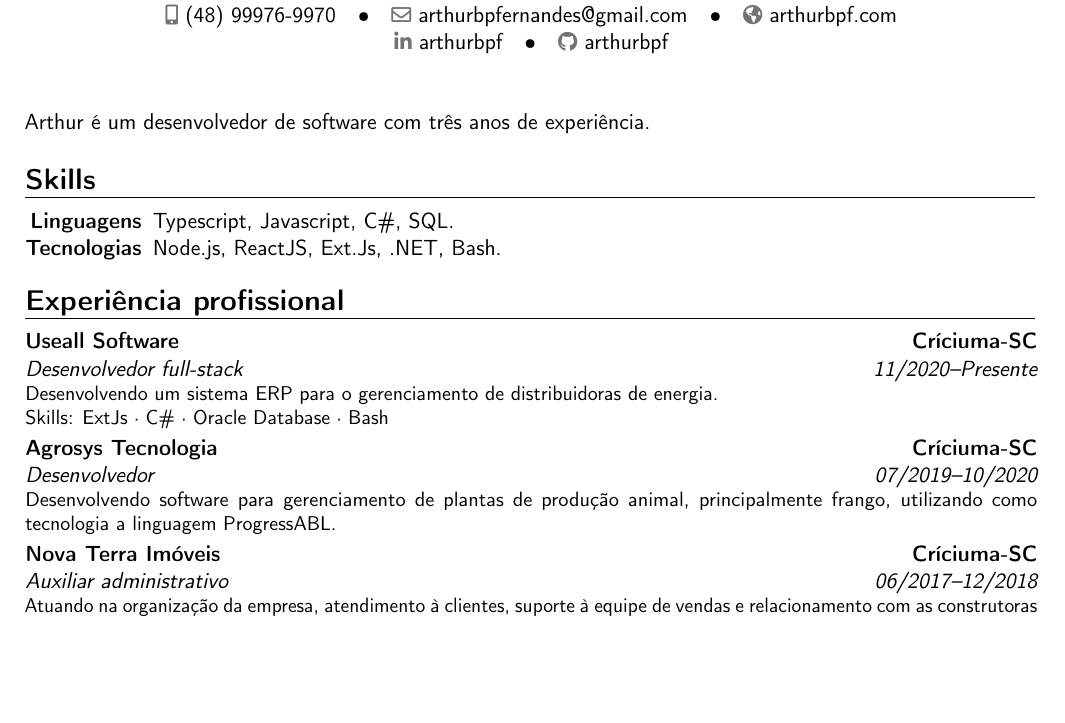
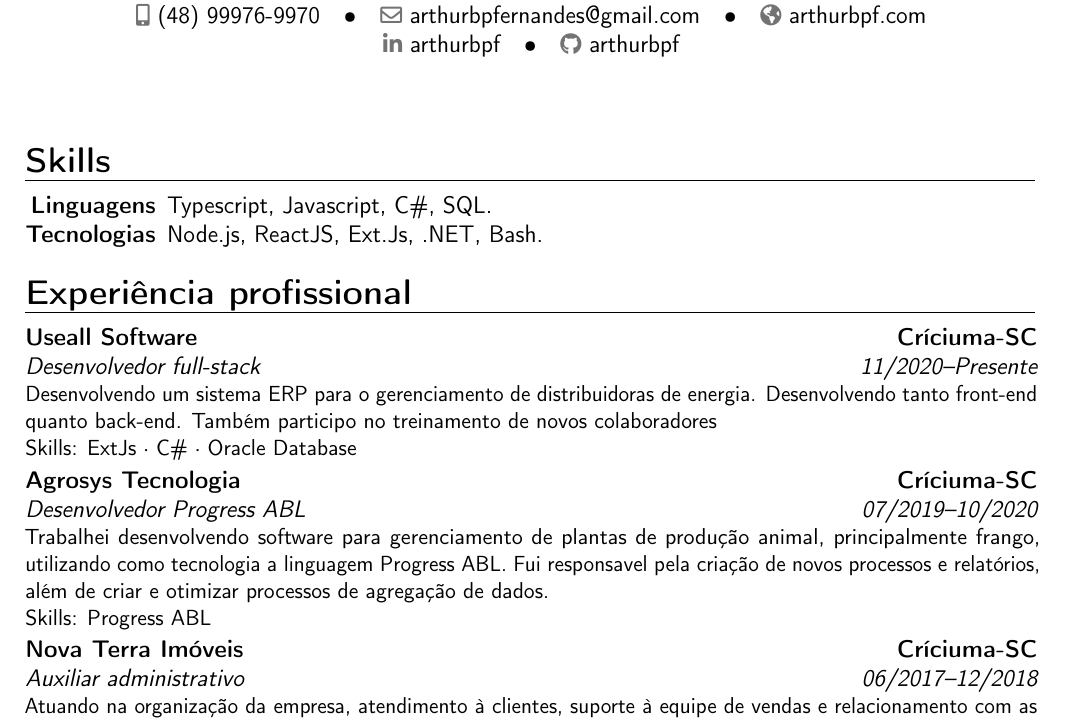
Before and after one commit to arthurbpf/cv, a LaTeX CV (cv_portuguese.tex): part of the page before the commit and part of page 1 of 2 after it, cut so that both start at the same text, the shorter picture padded with empty space. Compiled offline with pdfLaTeX.

Commit message:
feat: improve texts

```diff
--- a/cv_portuguese.tex
+++ b/cv_portuguese.tex
@@ -1,4 +1,4 @@
-\documentclass[11pt,a4paper,sans]{moderncv}
+\documentclass[12pt,a4paper,sans]{moderncv}
 
 \moderncvstyle{banking} % style options are 'casual' (default), 'classic', 'banking', 'oldstyle' and 'fancy'
 \moderncvcolor{blue}    % color options 'black', 'blue' (default), 'burgundy', 'green', 'grey', 'orange', 'purple' and 'red'
@@ -23,8 +23,6 @@
 
 \makecvtitle
 
-Arthur é um desenvolvedor de software com três anos de experiência.
-
 \section{Skills}
 
 \begin{tabular*}{\textwidth}{@{\extracolsep{2mm}} r l}
@@ -33,8 +31,8 @@
 \end{tabular*}
 
 \section{Experiência profissional}
-\cventry{11/2020--Presente}{Desenvolvedor full-stack}{Useall Software}{Críciuma-SC}{}{Desenvolvendo um sistema ERP para o gerenciamento de distribuidoras de energia.\\Skills: ExtJs · C\# · Oracle Database · Bash}
-\cventry{07/2019--10/2020}{Desenvolvedor}{Agrosys Tecnologia}{Críciuma-SC}{}{Desenvolvendo software para gerenciamento de plantas de produção animal, principalmente frango, utilizando como tecnologia a linguagem ProgressABL.}
+\cventry{11/2020--Presente}{Desenvolvedor full-stack}{Useall Software}{Críciuma-SC}{}{Desenvolvendo um sistema ERP para o gerenciamento de distribuidoras de energia. Desenvolvendo tanto front-end quanto back-end. Também participo no treinamento de novos colaboradores\\Skills: ExtJs · C\# · Oracle Database}
+\cventry{07/2019--10/2020}{Desenvolvedor Progress ABL}{Agrosys Tecnologia}{Críciuma-SC}{}{Trabalhei desenvolvendo software para gerenciamento de plantas de produção animal, principalmente frango, utilizando como tecnologia a linguagem Progress ABL. Fui responsavel pela criação de novos processos e relatórios, além de criar e otimizar processos de agregação de dados.\\Skills: Progress ABL}
 \cventry{06/2017--12/2018}{Auxiliar administrativo}{Nova Terra Imóveis}{Críciuma-SC}{}{Atuando na organização da empresa, atendimento à clientes, suporte à equipe de vendas e relacionamento com as construtoras parceiras.}
 
 \section{Educação}
```
Also changed, not shown: cv_english.tex (+2 -4 lines), .github/workflows/build.yml (line endings or trailing spaces).
